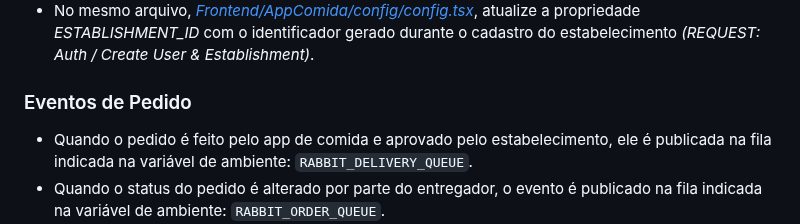
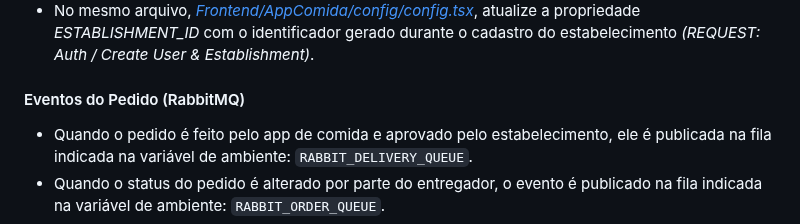
Before and after one commit to carloshomar/appdelivery, a Markdown page: README.md, the part around the change. GitHub-like rendering.

```diff
--- a/README.md
+++ b/README.md
@@ -157,7 +157,7 @@ No arquivo <a href="Frontend/AppComida/config/config.tsx">_Frontend/AppComida/co
 - No arquivo <a href="Frontend/AppComida/config/config.tsx">_Frontend/AppComida/config/config.tsx_</a>, na propriedade _ESTABLISHMENT_, modifique o objeto com as informações desejadas, incluindo logotipos e coordenadas geográficas do estabelecimento (para cálculos de distância).
 - No mesmo arquivo, <a href="Frontend/AppComida/config/config.tsx">_Frontend/AppComida/config/config.tsx_</a>, atualize a propriedade _ESTABLISHMENT_ID_ com o identificador gerado durante o cadastro do estabelecimento _(REQUEST: Auth / Create User & Establishment)_.
 
-### Eventos de Pedido
+#### Eventos do Pedido (RabbitMQ)
 
 - Quando o pedido é feito pelo app de comida e aprovado pelo estabelecimento, ele é publicada na fila indicada na variável de ambiente: `RABBIT_DELIVERY_QUEUE`.
 - Quando o status do pedido é alterado por parte do entregador, o evento é publicado na fila indicada na variável de ambiente: `RABBIT_ORDER_QUEUE`.
```
